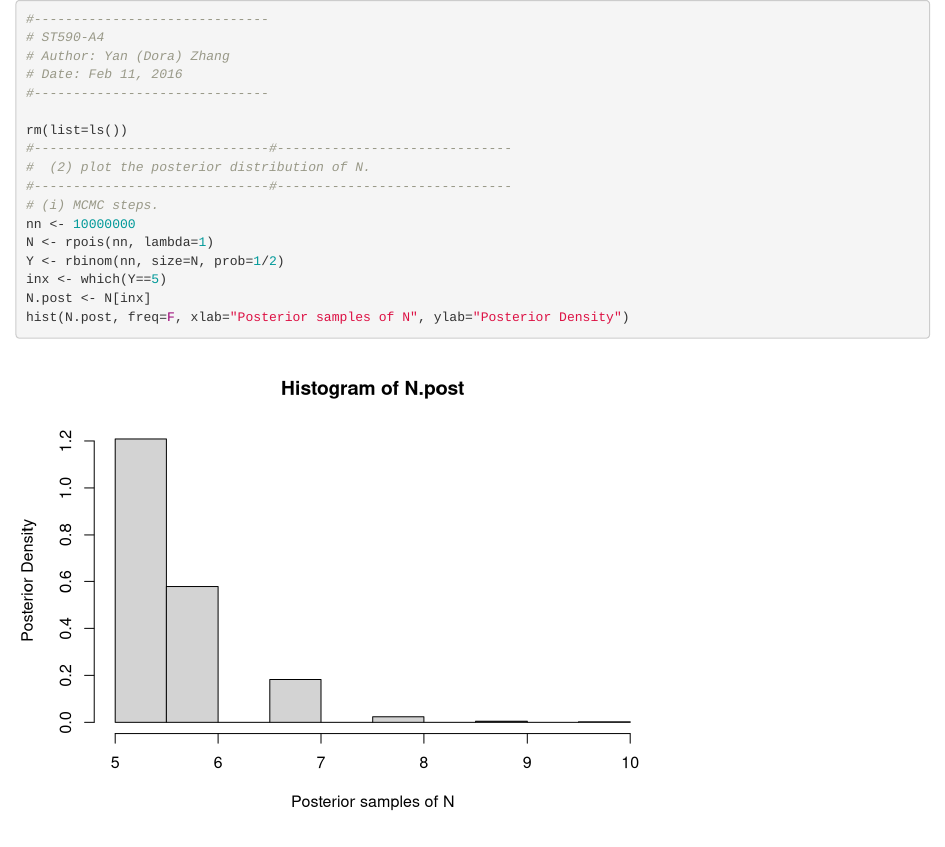
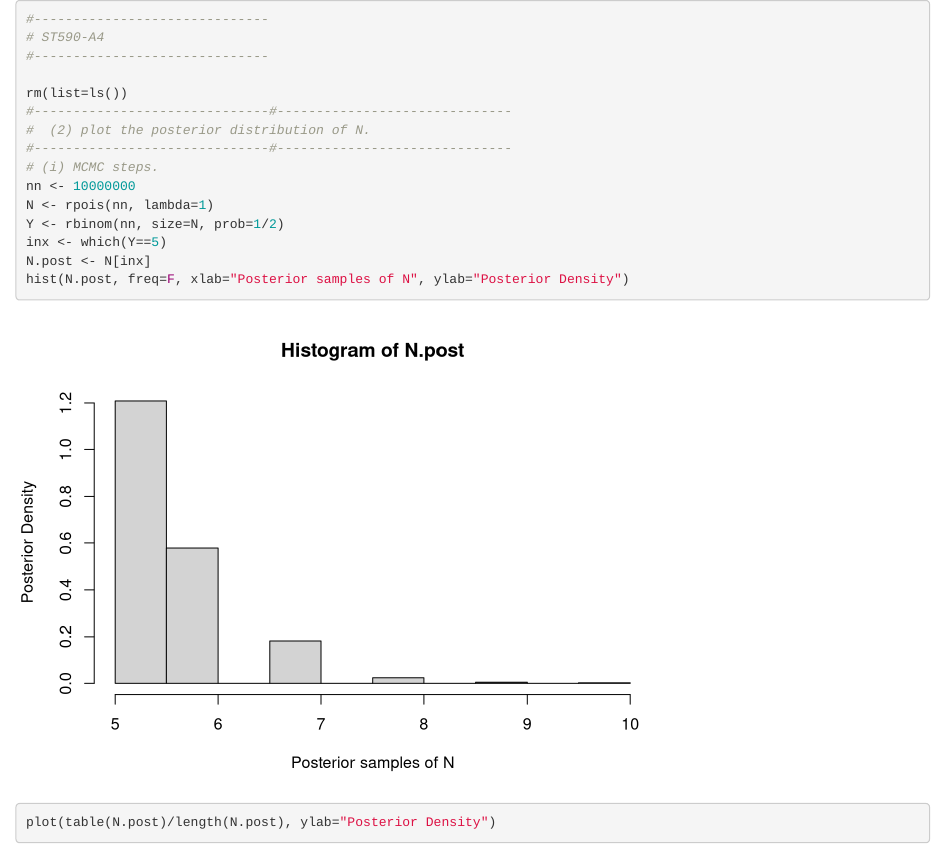
Before and after one commit to jasonMatney/AppliedBayesianAnalysis, an R Markdown document (A4_code.Rmd): the page in a window 1100 px wide, from its top. Rendered offline with R 4.5, knitr and Pandoc, with nearby package versions; code that draws random numbers runs with fixed seeds of ours.

Commit message:
Update A4_code.Rmd

````diff
--- a/A4_code.Rmd
+++ b/A4_code.Rmd
@@ -5,8 +5,6 @@
 ```{r chunk_name, echo=T}
 #------------------------------
 # ST590-A4
-# Author: Yan (Dora) Zhang
-# Date: Feb 11, 2016
 #------------------------------
 
 rm(list=ls())
````
